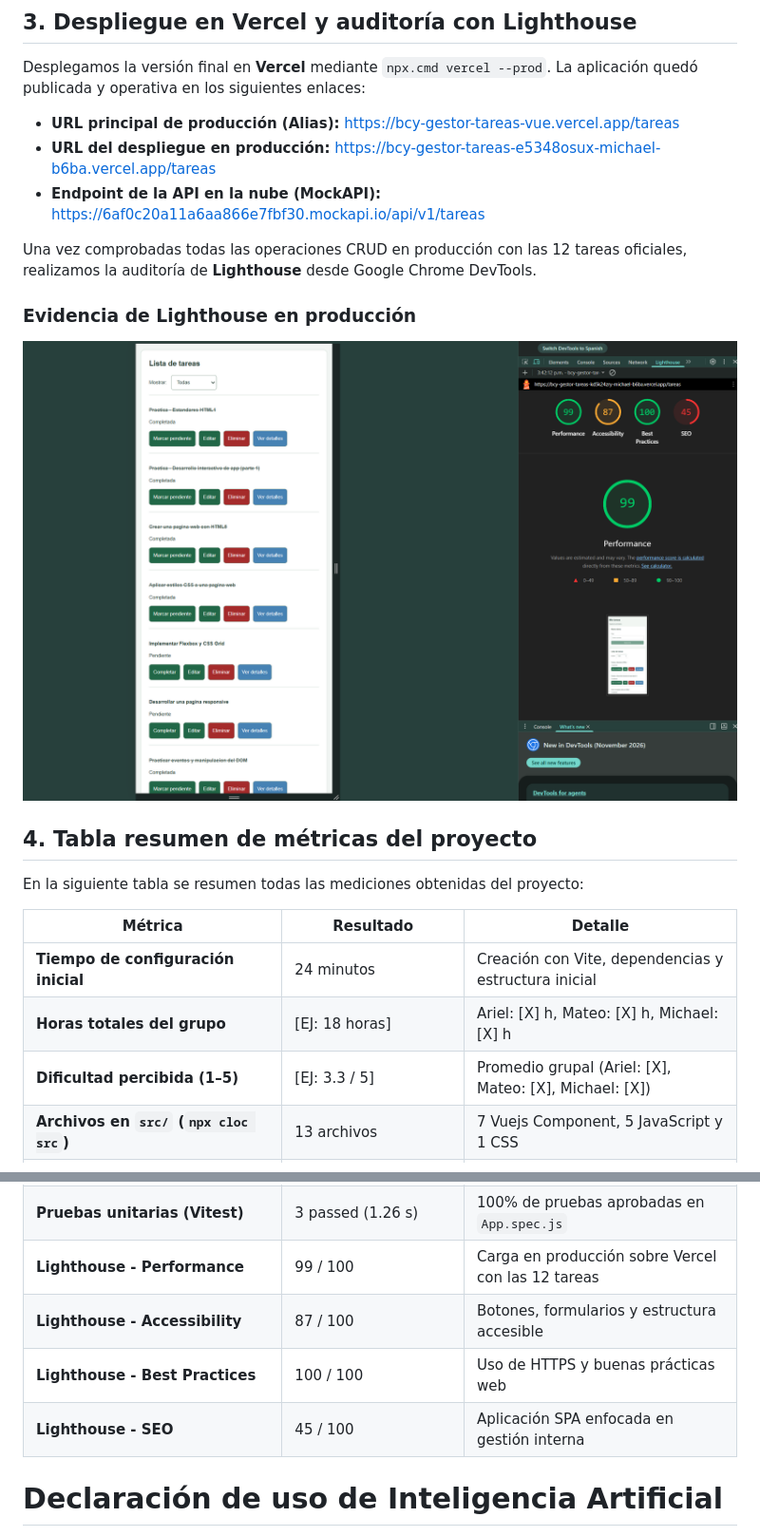
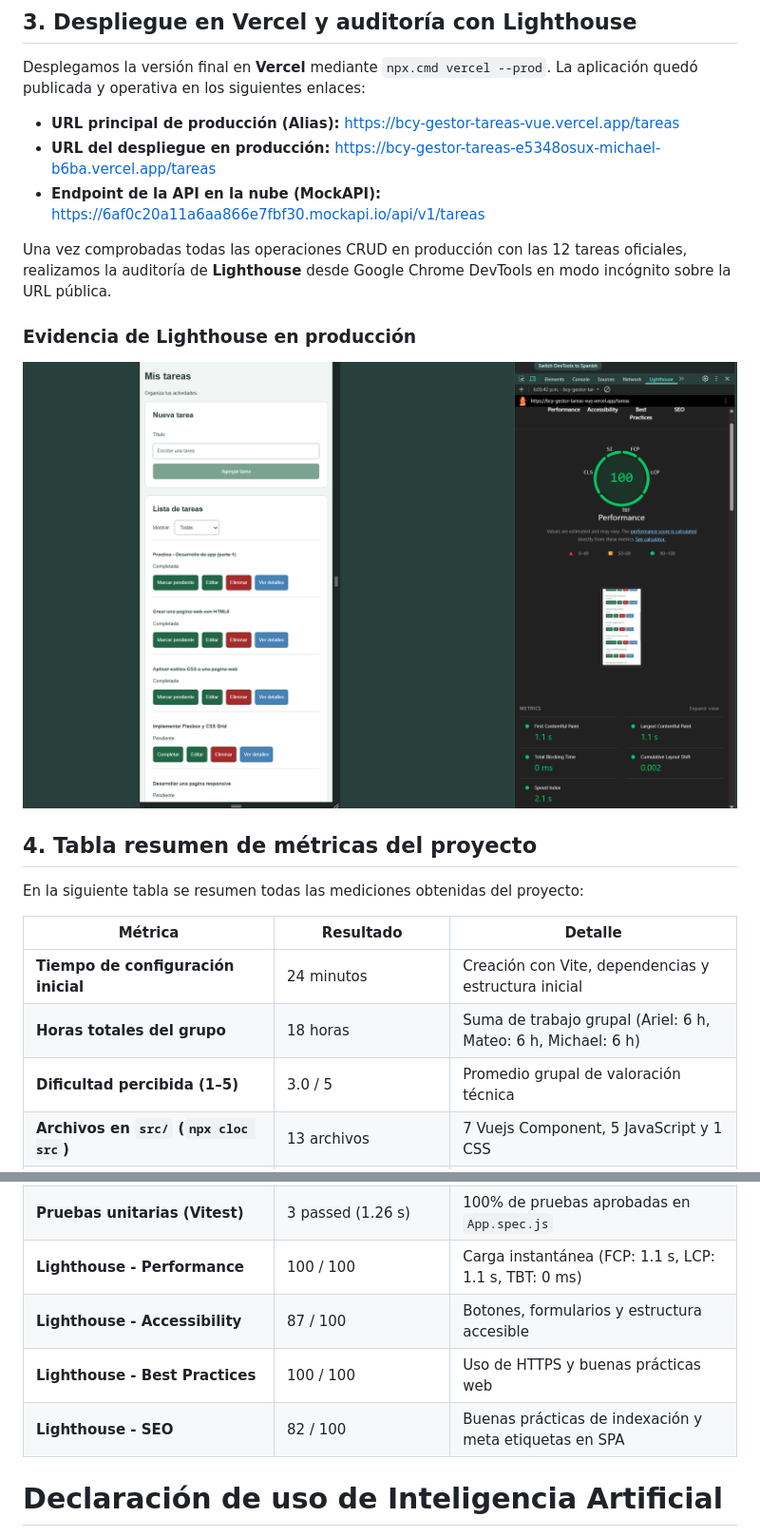
Before and after one commit to Mateo46912/BCY_Gestor_tareas_vue, a Markdown page: docs/investigacion.md, 2 parts joined by grey strips. Shown at 95% size. Rendered like a GitHub page; pictures changed too: docs/capturas/Evidencia_Lighthouse.png.

Commit message:
finalizar investigacion

```diff
--- a/docs/investigacion.md
+++ b/docs/investigacion.md
@@ -837,7 +836,7 @@ Desplegamos la versión final en **Vercel** mediante `npx.cmd vercel --prod`. La
 - **URL del despliegue en producción:** [https://bcy-gestor-tareas-e5348osux-michael-b6ba.vercel.app/tareas](https://bcy-gestor-tareas-e5348osux-michael-b6ba.vercel.app/tareas)
 - **Endpoint de la API en la nube (MockAPI):** [https://6af0c20a11a6aa866e7fbf30.mockapi.io/api/v1/tareas](https://6af0c20a11a6aa866e7fbf30.mockapi.io/api/v1/tareas)
 
-Una vez comprobadas todas las operaciones CRUD en producción con las 12 tareas oficiales, realizamos la auditoría de **Lighthouse** desde Google Chrome DevTools.
+Una vez comprobadas todas las operaciones CRUD en producción con las 12 tareas oficiales, realizamos la auditoría de **Lighthouse** desde Google Chrome DevTools en modo incógnito sobre la URL pública.
 
 ### Evidencia de Lighthouse en producción
 
@@ -850,8 +849,8 @@ En la siguiente tabla se resumen todas las mediciones obtenidas del proyecto:
 | Métrica | Resultado | Detalle |
 |---|---|---|
 | **Tiempo de configuración inicial** | 24 minutos | Creación con Vite, dependencias y estructura inicial |
-| **Horas totales del grupo** | [EJ: 18 horas] | Ariel: [X] h, Mateo: [X] h, Michael: [X] h |
-| **Dificultad percibida (1–5)** | [EJ: 3.3 / 5] | Promedio grupal (Ariel: [X], Mateo: [X], Michael: [X]) |
+| **Horas totales del grupo** | 18 horas | Suma de trabajo grupal (Ariel: 6 h, Mateo: 6 h, Michael: 6 h) |
+| **Dificultad percibida (1–5)** | 3.0 / 5 | Promedio grupal de valoración técnica |
 | **Archivos en `src/` (`npx cloc src`)** | 13 archivos | 7 Vuejs Component, 5 JavaScript y 1 CSS |
 | **Líneas de código reales (`cloc` code)** | 630 líneas | 250 en Vue, 223 en JS y 157 en CSS |
 | **Líneas en blanco y comentarios (`cloc`)** | 128 en blanco / 0 comentarios | Total de 758 líneas físicas en `src/` |
@@ -861,10 +860,10 @@ En la siguiente tabla se resumen todas las mediciones obtenidas del proyecto:
 | **Tamaño del JS (`dist/assets/*.js`)** | 103.82 kB (gzip: 39.96 kB) | Vue 3, Vue Router, Pinia y lógica de la app |
 | **Tamaño real de la carpeta `dist/`** | 108.04 kB (110,638 bytes) | Peso total de los 5 archivos generados en `dist/` |
 | **Pruebas unitarias (Vitest)** | 3 passed (1.26 s) | 100% de pruebas aprobadas en `App.spec.js` |
-| **Lighthouse - Performance** | 99 / 100 | Carga en producción sobre Vercel con las 12 tareas |
+| **Lighthouse - Performance** | 100 / 100 | Carga instantánea (FCP: 1.1 s, LCP: 1.1 s, TBT: 0 ms) |
 | **Lighthouse - Accessibility** | 87 / 100 | Botones, formularios y estructura accesible |
 | **Lighthouse - Best Practices** | 100 / 100 | Uso de HTTPS y buenas prácticas web |
-| **Lighthouse - SEO** | 45 / 100 | Aplicación SPA enfocada en gestión interna |
+| **Lighthouse - SEO** | 82 / 100 | Buenas prácticas de indexación y meta etiquetas en SPA |
 
 # Declaración de uso de Inteligencia Artificial
 
```
Also changed, not shown: other parts of docs/investigacion.md (+0 -1 lines), 1 other file.
